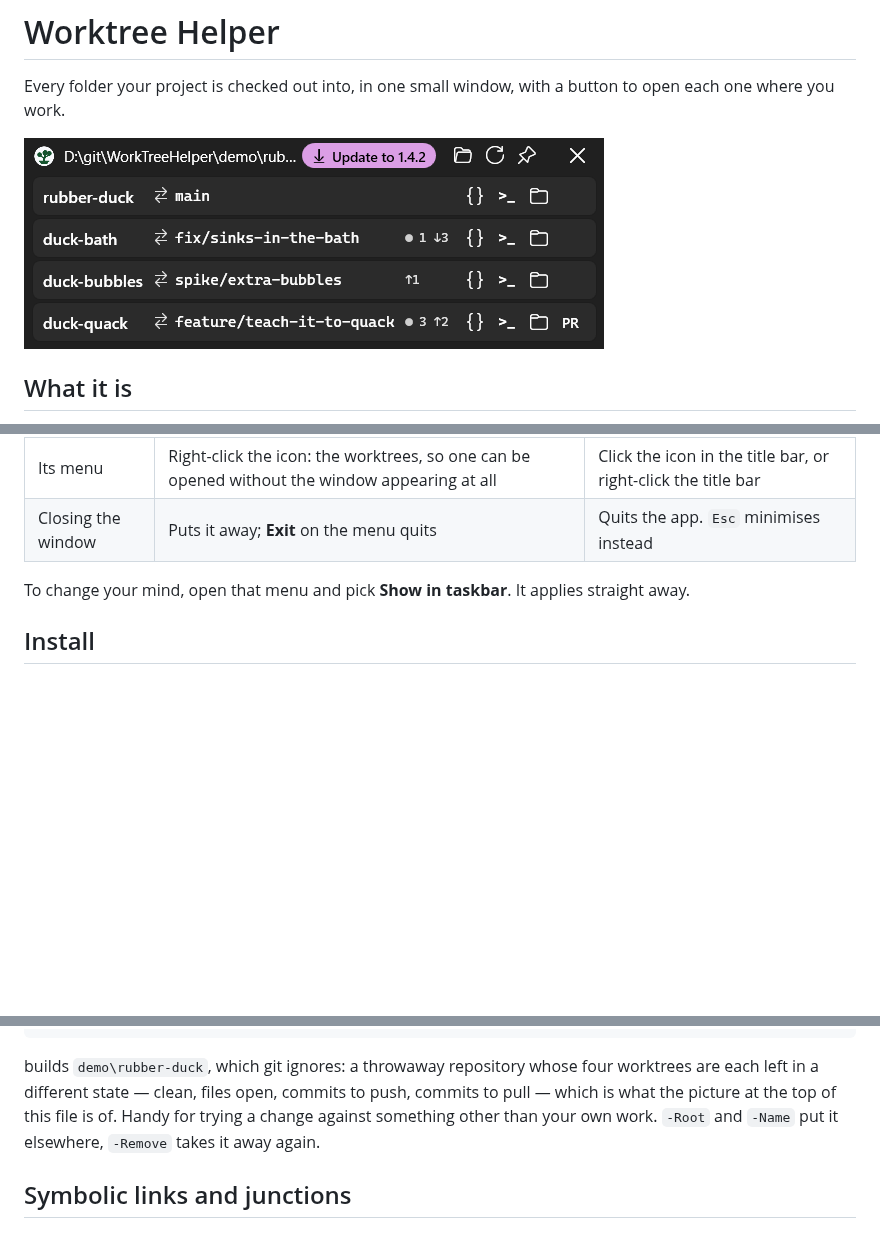
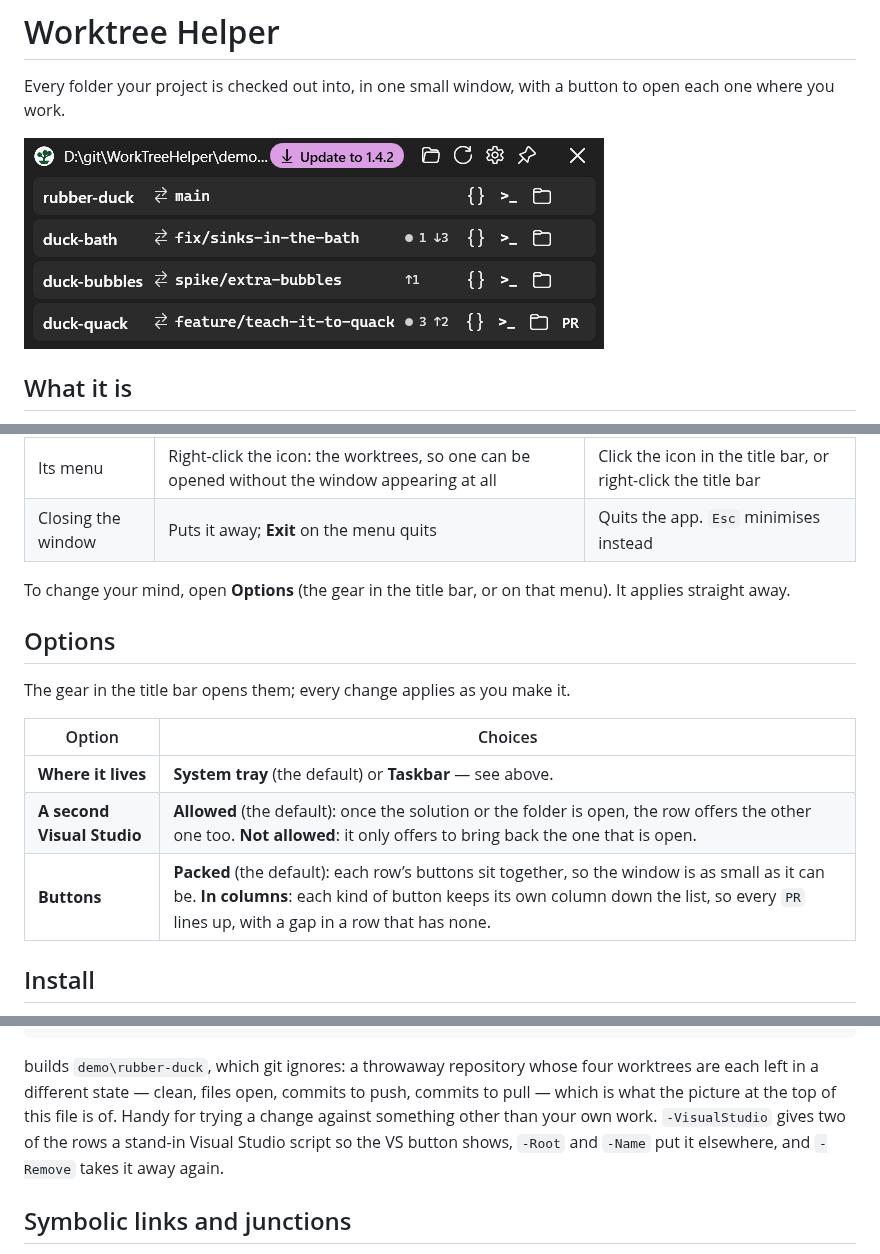
Before and after one commit to gonenbeneish-mapcore/WorkTreeHelper, a Markdown page: README.md, 3 parts joined by grey strips. GitHub-like rendering; pictures changed too: docs/screenshot.png; blank space fills up the shorter version.

```diff
--- a/README.md
+++ b/README.md
@@ -48,7 +48,18 @@ and either answer can be changed later.
 | Its menu | Right-click the icon: the worktrees, so one can be opened without the window appearing at all | Click the icon in the title bar, or right-click the title bar |
 | Closing the window | Puts it away; **Exit** on the menu quits | Quits the app. `Esc` minimises instead |
 
-To change your mind, open that menu and pick **Show in taskbar**. It applies straight away.
+To change your mind, open **Options** (the gear in the title bar, or on that menu). It applies
+straight away.
+
+## Options
+
+The gear in the title bar opens them; every change applies as you make it.
+
+| Option | Choices |
+|---|---|
+| **Where it lives** | **System tray** (the default) or **Taskbar** — see above. |
+| **A second Visual Studio** | **Allowed** (the default): once the solution or the folder is open, the row offers the other one too. **Not allowed**: it only offers to bring back the one that is open. |
+| **Buttons** | **Packed** (the default): each row’s buttons sit together, so the window is as small as it can be. **In columns**: each kind of button keeps its own column down the list, so every `PR` lines up, with a gap in a row that has none. |
 
 ## Install
 
@@ -128,7 +139,8 @@ tools\make-demo-repo.ps1
 builds `demo\rubber-duck`, which git ignores: a throwaway repository whose four worktrees
 are each left in a different state — clean, files open, commits to push, commits to pull —
 which is what the picture at the top of this file is of. Handy for trying a change against
-something other than your own work. `-Root` and `-Name` put it elsewhere, `-Remove` takes it
+something other than your own work. `-VisualStudio` gives two of the rows a stand-in Visual Studio
+script so the VS button shows, `-Root` and `-Name` put it elsewhere, and `-Remove` takes it
 away again.
 
 ## Symbolic links and junctions
```
Also changed, not shown: other parts of README.md (+1 -0 lines), CHANGELOG.md (+8 -1 lines), 9 other files.
